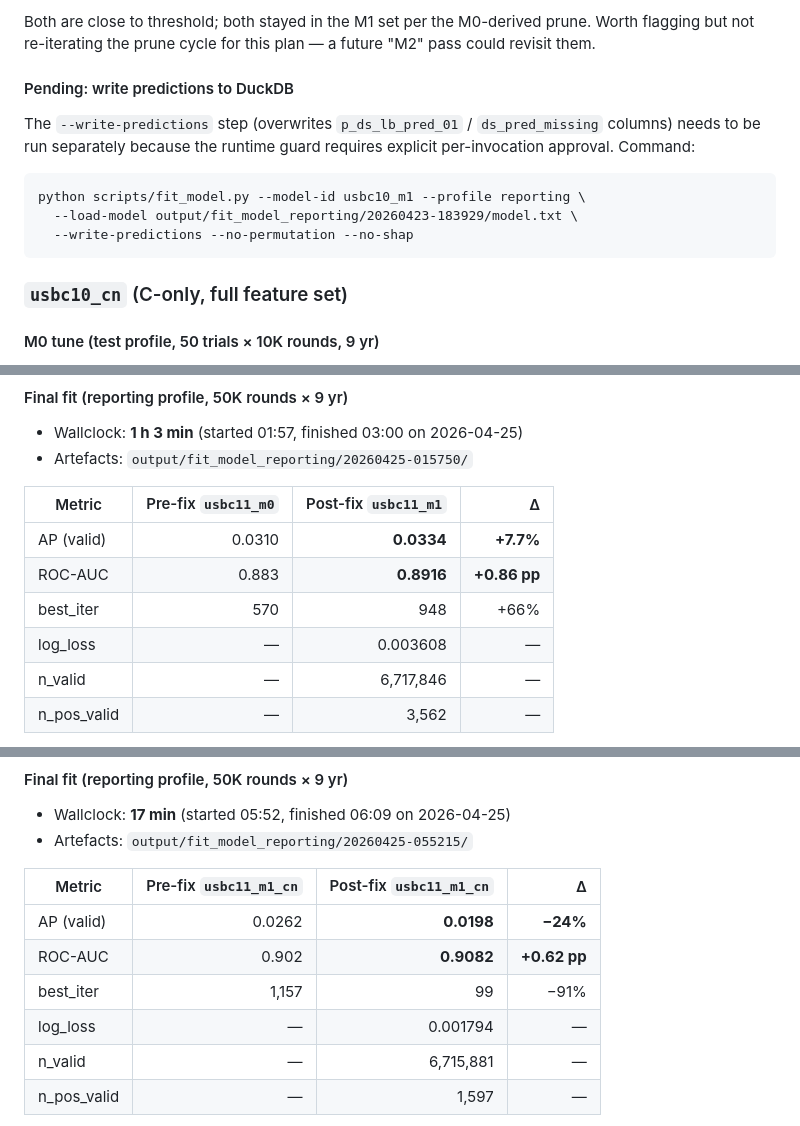
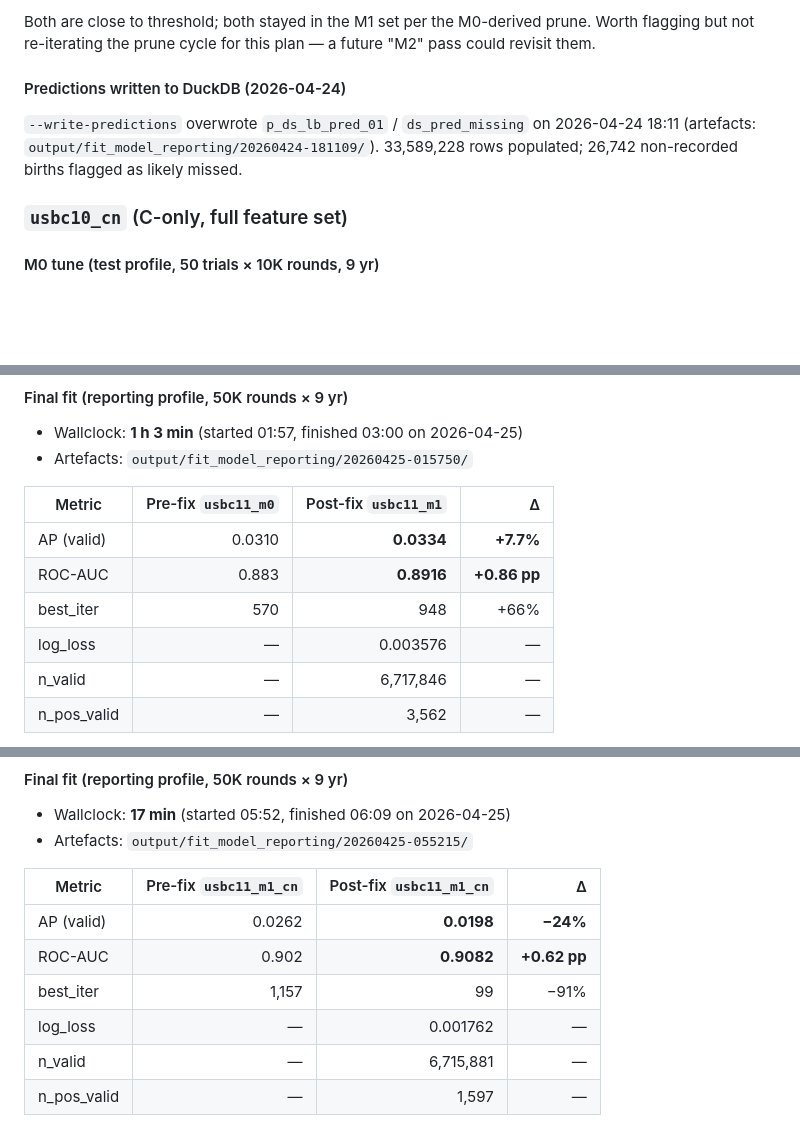
Before and after one commit to dspopulations/us-birth-certificates, a Markdown page: notes/20260422-1132-retune-afterapgar-fix.md, 3 parts joined by grey strips. GitHub-like rendering; blank space fills up the shorter version.

````diff
--- a/notes/20260422-1132-retune-afterapgar-fix.md
+++ b/notes/20260422-1132-retune-afterapgar-fix.md
@@ -225,15 +225,11 @@ Both are close to threshold; both stayed in the M1 set per the M0-derived
 prune. Worth flagging but not re-iterating the prune cycle for this
 plan — a future "M2" pass could revisit them.
 
-#### Pending: write predictions to DuckDB
-The `--write-predictions` step (overwrites `p_ds_lb_pred_01` /
-`ds_pred_missing` columns) needs to be run separately because the
-runtime guard requires explicit per-invocation approval. Command:
-```
-python scripts/fit_model.py --model-id usbc10_m1 --profile reporting \
-  --load-model output/fit_model_reporting/20260423-183929/model.txt \
-  --write-predictions --no-permutation --no-shap
-```
+#### Predictions written to DuckDB (2026-04-24)
+`--write-predictions` overwrote `p_ds_lb_pred_01` / `ds_pred_missing`
+on 2026-04-24 18:11 (artefacts: `output/fit_model_reporting/20260424-181109/`).
+33,589,228 rows populated; 26,742 non-recorded births flagged as likely
+missed.
 
 ### `usbc10_cn` (C-only, full feature set)
 
@@ -462,7 +458,7 @@ ca_limb, ca_cleft, ca_hypo, wic.
 | AP (valid)   | 0.0310 | **0.0334** | **+7.7%** |
 | ROC-AUC      | 0.883  | **0.8916** | **+0.86 pp** |
 | best_iter    | 570    | 948        | +66% |
-| log_loss     | —      | 0.003608   | — |
+| log_loss     | —      | 0.003576   | — |
 | n_valid      | —      | 6,717,846  | — |
 | n_pos_valid  | —      | 3,562      | — |
 
@@ -586,7 +582,7 @@ optimum is within ~0.6% of that more conservative trial.
 | AP (valid)   | 0.0262 | **0.0198** | **−24%** |
 | ROC-AUC      | 0.902  | **0.9082** | **+0.62 pp** |
 | best_iter    | 1,157  | 99         | −91% |
-| log_loss     | —      | 0.001794   | — |
+| log_loss     | —      | 0.001762   | — |
 | n_valid      | —      | 6,715,881  | — |
 | n_pos_valid  | —      | 1,597      | — |
 
````
